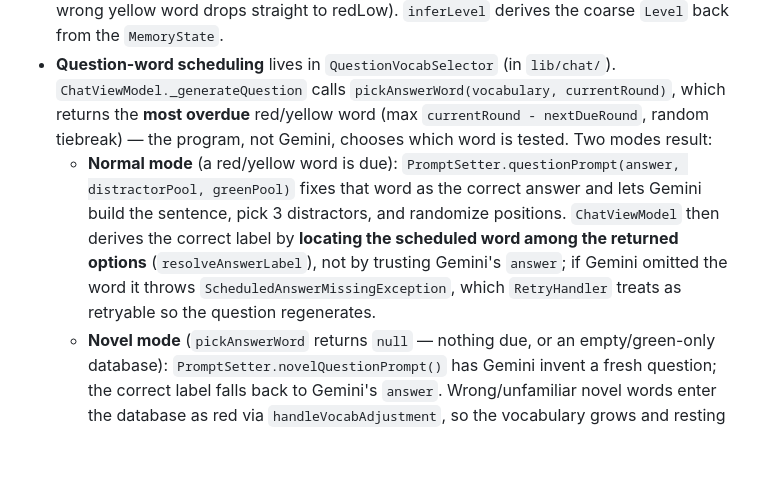
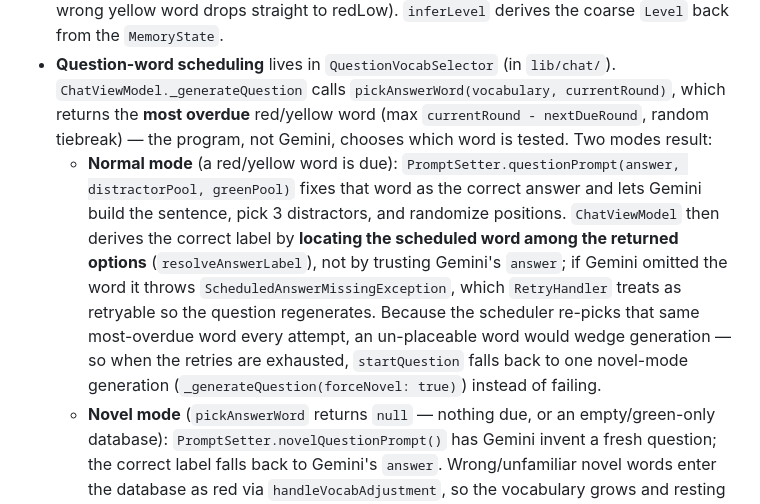
Before and after one commit to Superfang0726/toeic_coach, a Markdown page: CLAUDE.md, the part around the change. GitHub-like rendering; blank space fills up the shorter version.

Commit message:
Document the novel-mode fallback in CLAUDE.md
Co-Authored-By: Claude Fable 5 <noreply@anthropic.com>

```diff
--- a/CLAUDE.md
+++ b/CLAUDE.md
@@ -64,7 +64,7 @@ This is the heart of the app and lives in `lib/vocabulary/vocab_domain.dart` (pu
 - Each `Vocab` has a `Level` (red / yellow / green) and a finer `MemoryState` (redLow → redMedium → redHigh → yellowLow → yellowHigh → green).
 - `upgrade`/`downgrade` move a word one step along that chain (downgrades are punitive — a wrong yellow word drops straight to redLow). `inferLevel` derives the coarse `Level` back from the `MemoryState`.
 - **Question-word scheduling** lives in `QuestionVocabSelector` (in `lib/chat/`). `ChatViewModel._generateQuestion` calls `pickAnswerWord(vocabulary, currentRound)`, which returns the **most overdue** red/yellow word (max `currentRound - nextDueRound`, random tiebreak) — the program, not Gemini, chooses which word is tested. Two modes result:
-  - **Normal mode** (a red/yellow word is due): `PromptSetter.questionPrompt(answer, distractorPool, greenPool)` fixes that word as the correct answer and lets Gemini build the sentence, pick 3 distractors, and randomize positions. `ChatViewModel` then derives the correct label by **locating the scheduled word among the returned options** (`resolveAnswerLabel`), not by trusting Gemini's `answer`; if Gemini omitted the word it throws `ScheduledAnswerMissingException`, which `RetryHandler` treats as retryable so the question regenerates.
+  - **Normal mode** (a red/yellow word is due): `PromptSetter.questionPrompt(answer, distractorPool, greenPool)` fixes that word as the correct answer and lets Gemini build the sentence, pick 3 distractors, and randomize positions. `ChatViewModel` then derives the correct label by **locating the scheduled word among the returned options** (`resolveAnswerLabel`), not by trusting Gemini's `answer`; if Gemini omitted the word it throws `ScheduledAnswerMissingException`, which `RetryHandler` treats as retryable so the question regenerates. Because the scheduler re-picks that same most-overdue word every attempt, an un-placeable word would wedge generation — so when the retries are exhausted, `startQuestion` falls back to one novel-mode generation (`_generateQuestion(forceNovel: true)`) instead of failing.
   - **Novel mode** (`pickAnswerWord` returns `null` — nothing due, or an empty/green-only database): `PromptSetter.novelQuestionPrompt()` has Gemini invent a fresh question; the correct label falls back to Gemini's `answer`. Wrong/unfamiliar novel words enter the database as red via `handleVocabAdjustment`, so the vocabulary grows and resting words eventually come due again.
   Each answered question increments the persisted `currentRound`; a used word is rescheduled to `currentRound + inferInterval(memoryState)`.
 
```
